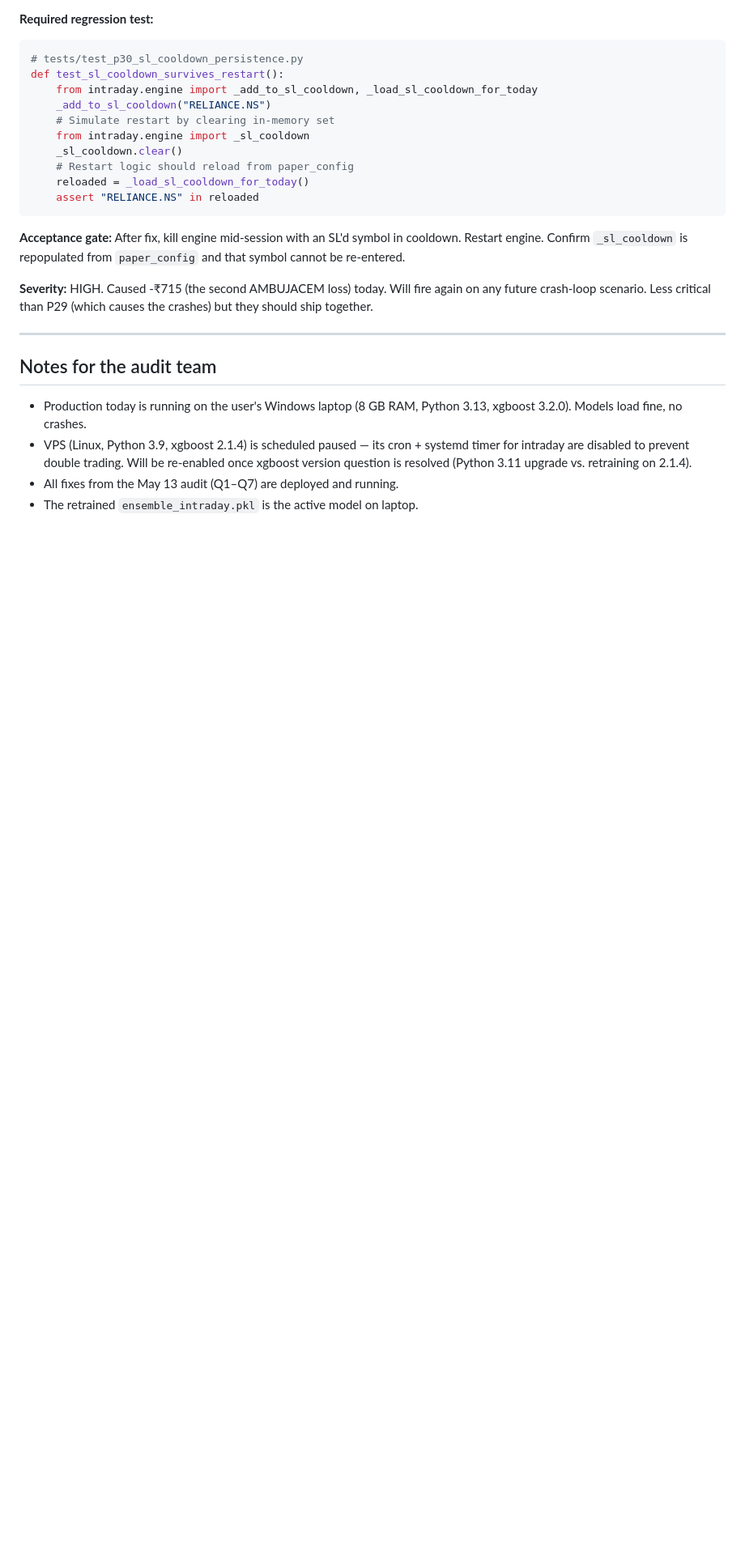
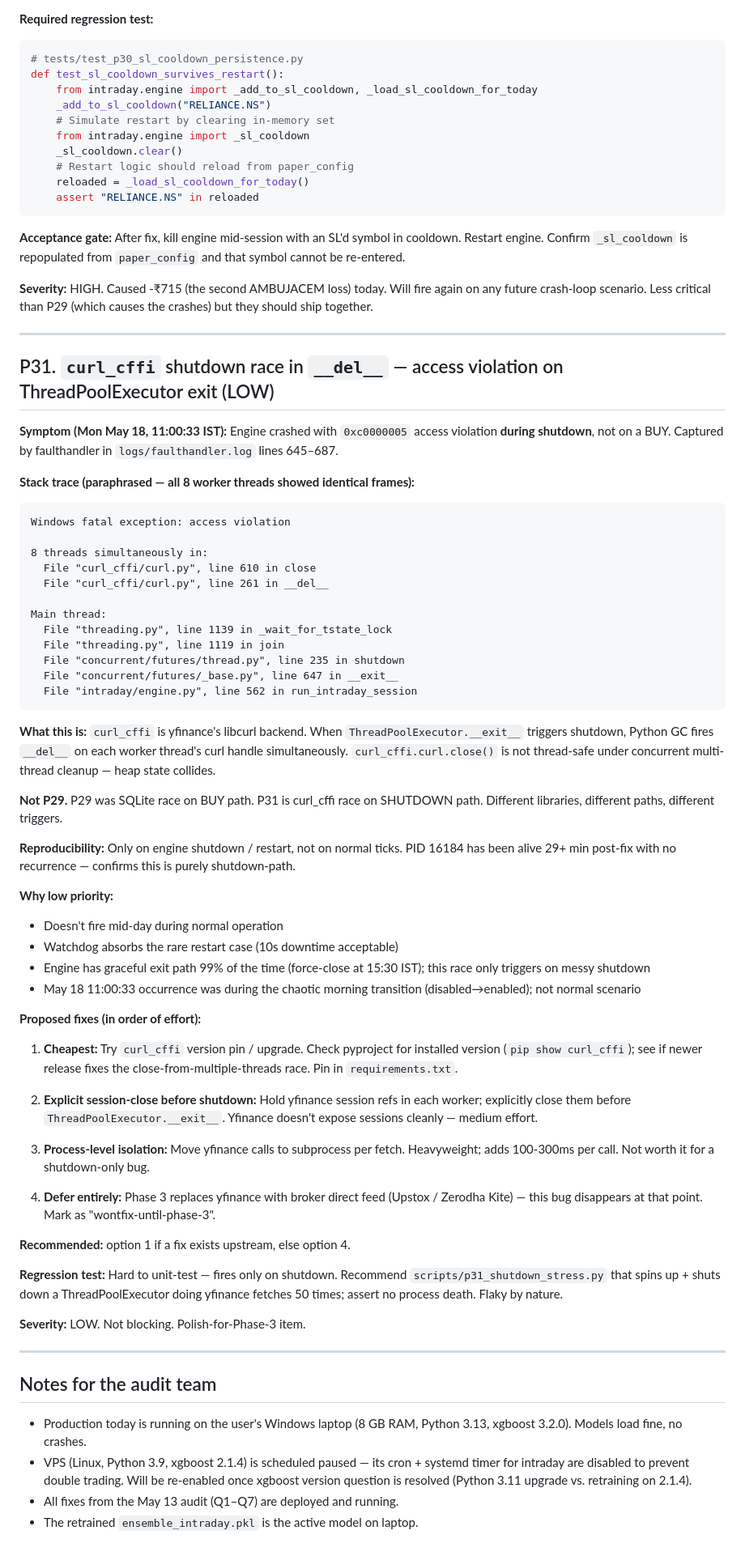
Before and after one commit to aditya2529/AI-Stock-Market-Analyzer, a Markdown page: PENDING_AUDIT_FIXES.md, the part around the change. Shown at 81% size. Drawn GitHub-style; blank space fills up the shorter version.

Commit message:
audit-pending: P31 — curl_cffi shutdown race (LOW priority, polish-for-Phase-3)
Captured by faulthandler at 11:00:33 IST today during the chaotic
disabled→enabled task transition. 8 worker threads simultaneously
called curl_cffi.curl.close() from __del__ during ThreadPoolExecutor
__exit__. Access violation 0xc0000005 in libcurl heap state.

Different from P29 (which was SQLite race on BUY path). P31 is
yfinance's libcurl backend racing on shutdown — fires on engine
exit/restart, not mid-day ticks. PID 16184 has been alive 29+ min
post-Round-3 with no recurrence; confirms shutdown-only nature.

Watchdog absorbs the rare restart case. Engine has graceful exit
99% of the time (force-close at 15:30). Not blocking Monday.

Recommended: try curl_cffi version pin/upgrade first; else defer to
Phase 3 when yfinance gets replaced by broker direct feed anyway.

Co-Authored-By: Claude Sonnet 4.6 <noreply@anthropic.com>

````diff
--- a/PENDING_AUDIT_FIXES.md
+++ b/PENDING_AUDIT_FIXES.md
@@ -1486,6 +1486,57 @@ def test_sl_cooldown_survives_restart():
 
 ---
 
+## P31. `curl_cffi` shutdown race in `__del__` — access violation on ThreadPoolExecutor exit (LOW)
+
+**Symptom (Mon May 18, 11:00:33 IST):** Engine crashed with `0xc0000005` access violation **during shutdown**, not on a BUY. Captured by faulthandler in `logs/faulthandler.log` lines 645–687.
+
+**Stack trace (paraphrased — all 8 worker threads showed identical frames):**
+
+```
+Windows fatal exception: access violation
+
+8 threads simultaneously in:
+  File "curl_cffi/curl.py", line 610 in close
+  File "curl_cffi/curl.py", line 261 in __del__
+
+Main thread:
+  File "threading.py", line 1139 in _wait_for_tstate_lock
+  File "threading.py", line 1119 in join
+  File "concurrent/futures/thread.py", line 235 in shutdown
+  File "concurrent/futures/_base.py", line 647 in __exit__
+  File "intraday/engine.py", line 562 in run_intraday_session
+```
+
+**What this is:** `curl_cffi` is yfinance's libcurl backend. When `ThreadPoolExecutor.__exit__` triggers shutdown, Python GC fires `__del__` on each worker thread's curl handle simultaneously. `curl_cffi.curl.close()` is not thread-safe under concurrent multi-thread cleanup — heap state collides.
+
+**Not P29.** P29 was SQLite race on BUY path. P31 is curl_cffi race on SHUTDOWN path. Different libraries, different paths, different triggers.
+
+**Reproducibility:** Only on engine shutdown / restart, not on normal ticks. PID 16184 has been alive 29+ min post-fix with no recurrence — confirms this is purely shutdown-path.
+
+**Why low priority:**
+- Doesn't fire mid-day during normal operation
+- Watchdog absorbs the rare restart case (10s downtime acceptable)
+- Engine has graceful exit path 99% of the time (force-close at 15:30 IST); this race only triggers on messy shutdown
+- May 18 11:00:33 occurrence was during the chaotic morning transition (disabled→enabled); not normal scenario
+
+**Proposed fixes (in order of effort):**
+
+1. **Cheapest:** Try `curl_cffi` version pin / upgrade. Check pyproject for installed version (`pip show curl_cffi`); see if newer release fixes the close-from-multiple-threads race. Pin in `requirements.txt`.
+
+2. **Explicit session-close before shutdown:** Hold yfinance session refs in each worker; explicitly close them before `ThreadPoolExecutor.__exit__`. Yfinance doesn't expose sessions cleanly — medium effort.
+
+3. **Process-level isolation:** Move yfinance calls to subprocess per fetch. Heavyweight; adds 100-300ms per call. Not worth it for a shutdown-only bug.
+
+4. **Defer entirely:** Phase 3 replaces yfinance with broker direct feed (Upstox / Zerodha Kite) — this bug disappears at that point. Mark as "wontfix-until-phase-3".
+
+**Recommended:** option 1 if a fix exists upstream, else option 4.
+
+**Regression test:** Hard to unit-test — fires only on shutdown. Recommend `scripts/p31_shutdown_stress.py` that spins up + shuts down a ThreadPoolExecutor doing yfinance fetches 50 times; assert no process death. Flaky by nature.
+
+**Severity:** LOW. Not blocking. Polish-for-Phase-3 item.
+
+---
+
 ## Notes for the audit team
 
 - Production today is running on the user's Windows laptop (8 GB RAM,
````
